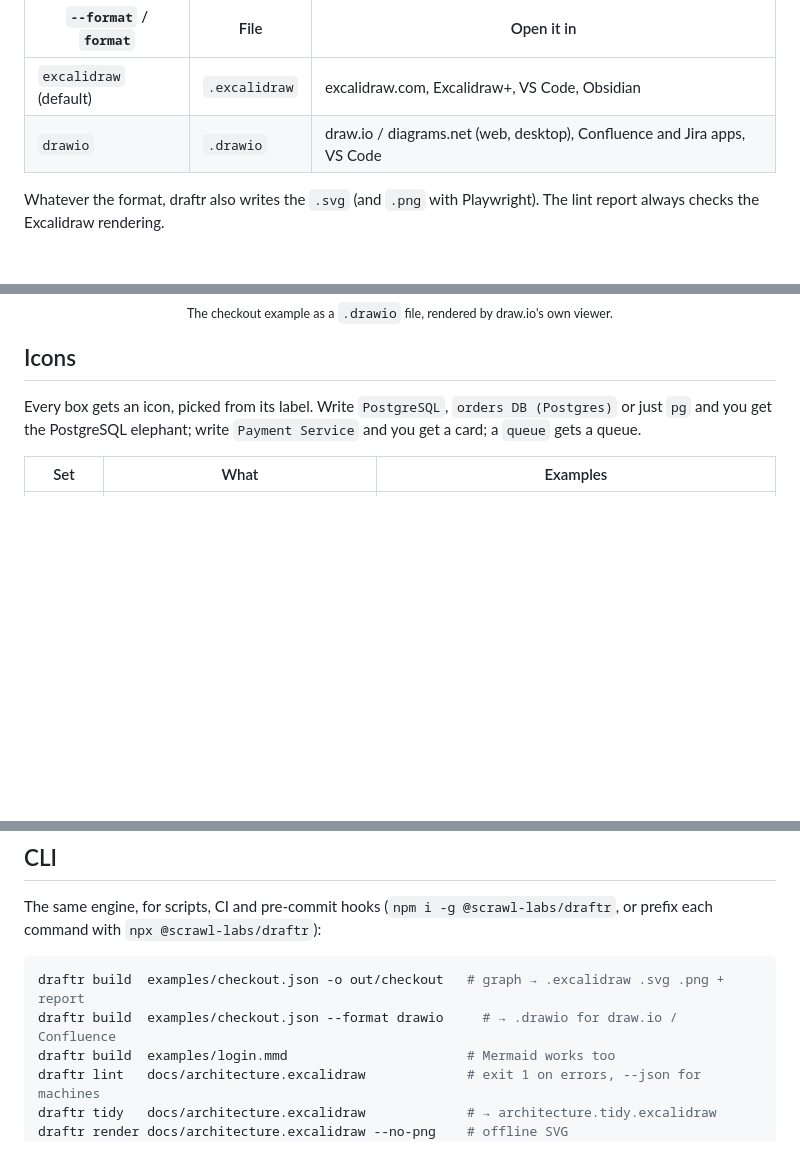
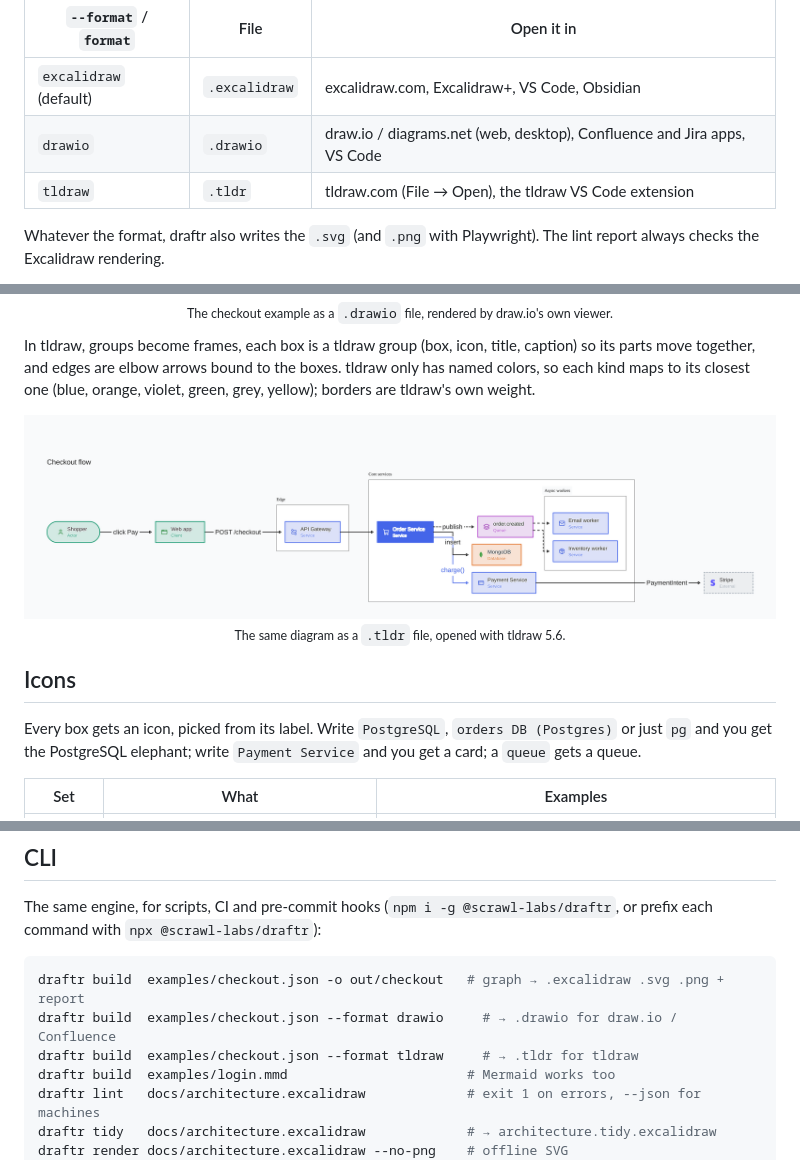
Before and after one commit to scrawl-labs/draftr, a Markdown page: README.md, 3 parts joined by grey strips. GitHub-like rendering; pictures changed too: .github/assets/in-tldraw.png (added); blank space fills up the shorter version.

````diff
--- a/README.md
+++ b/README.md
@@ -170,12 +170,17 @@ Pick the editor; the diagram is the same.
 | --- | --- | --- |
 | `excalidraw` (default) | `.excalidraw` | excalidraw.com, Excalidraw+, VS Code, Obsidian |
 | `drawio` | `.drawio` | draw.io / diagrams.net (web, desktop), Confluence and Jira apps, VS Code |
+| `tldraw` | `.tldr` | tldraw.com (File → Open), the tldraw VS Code extension |
 
 Whatever the format, draftr also writes the `.svg` (and `.png` with Playwright). The lint report always checks the Excalidraw rendering.
 
 In draw.io, boxes carry their icon, groups are containers (drag a group, its boxes come along), edges keep draftr's route as waypoints and their labels sit on the line. The text uses Pretendard when draw.io can load it and Helvetica otherwise.
 
 <p align="center"><img src="https://raw.githubusercontent.com/scrawl-labs/draftr/main/.github/assets/in-drawio.png" width="900"/><br/><sub>The checkout example as a <code>.drawio</code> file, rendered by draw.io's own viewer.</sub></p>
+
+In tldraw, groups become frames, each box is a tldraw group (box, icon, title, caption) so its parts move together, and edges are elbow arrows bound to the boxes. tldraw only has named colors, so each kind maps to its closest one (blue, orange, violet, green, grey, yellow); borders are tldraw's own weight.
+
+<p align="center"><img src="https://raw.githubusercontent.com/scrawl-labs/draftr/main/.github/assets/in-tldraw.png" width="900"/><br/><sub>The same diagram as a <code>.tldr</code> file, opened with tldraw 5.6.</sub></p>
 
 ## Icons
 
@@ -213,6 +218,7 @@ The same engine, for scripts, CI and pre-commit hooks (`npm i -g @scrawl-labs/dr
 ```bash
 draftr build  examples/checkout.json -o out/checkout   # graph → .excalidraw .svg .png + report
 draftr build  examples/checkout.json --format drawio     # → .drawio for draw.io / Confluence
+draftr build  examples/checkout.json --format tldraw     # → .tldr for tldraw
 draftr build  examples/login.mmd                       # Mermaid works too
 draftr lint   docs/architecture.excalidraw             # exit 1 on errors, --json for machines
 draftr tidy   docs/architecture.excalidraw             # → architecture.tidy.excalidraw
````
Also changed, not shown: other parts of README.md (+1 -1 lines), 6 other files.
